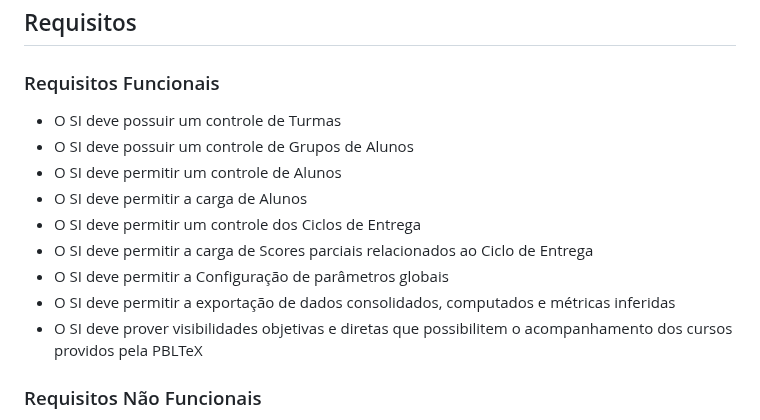
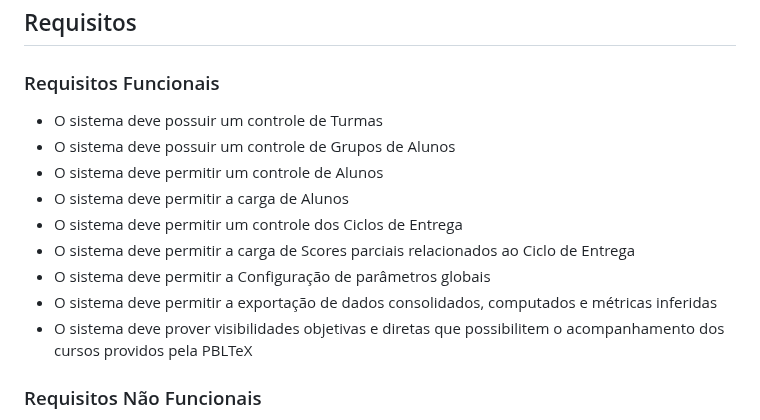
Before and after one commit to CoderHood-Fatec/ProjetoCoderHood, a Markdown page: README.md, the part around the change. Drawn GitHub-style.

```diff
--- a/README.md
+++ b/README.md
@@ -33,16 +33,16 @@ acompanhamento dos scores de seus alunos.
 ## Requisitos
 
 ### Requisitos Funcionais
-* O SI deve possuir um controle de Turmas
-* O SI deve possuir um controle de Grupos de Alunos
-* O SI deve permitir um controle de Alunos
-* O SI deve permitir a carga de Alunos
-* O SI deve permitir um controle dos Ciclos de Entrega
-* O SI deve permitir a carga de Scores parciais relacionados ao Ciclo de Entrega
-* O SI deve permitir a Configuração de parâmetros globais
-* O SI deve permitir a exportação de dados consolidados, computados e métricas
+* O sistema deve possuir um controle de Turmas
+* O sistema deve possuir um controle de Grupos de Alunos
+* O sistema deve permitir um controle de Alunos
+* O sistema deve permitir a carga de Alunos
+* O sistema deve permitir um controle dos Ciclos de Entrega
+* O sistema deve permitir a carga de Scores parciais relacionados ao Ciclo de Entrega
+* O sistema deve permitir a Configuração de parâmetros globais
+* O sistema deve permitir a exportação de dados consolidados, computados e métricas
 inferidas
-* O SI deve prover visibilidades objetivas e diretas que possibilitem o acompanhamento
+* O sistema deve prover visibilidades objetivas e diretas que possibilitem o acompanhamento
 dos cursos providos pela PBLTeX
 
 ### Requisitos Não Funcionais
```
